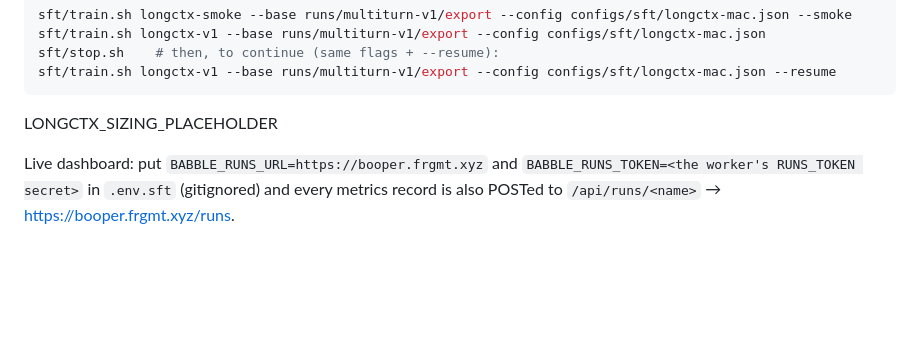
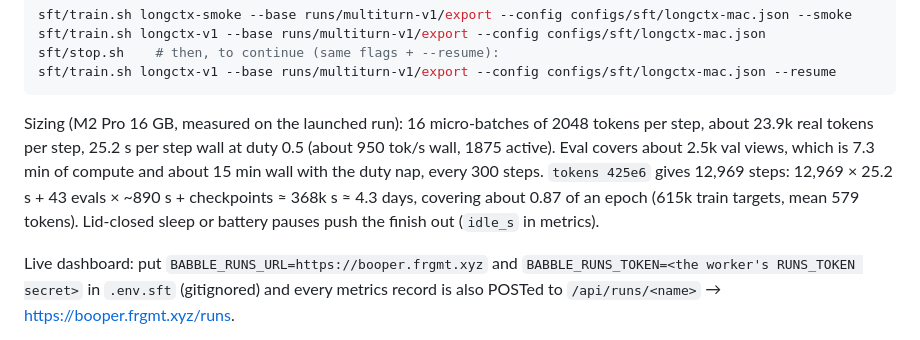
Before and after one commit to frgmt0/babble, a Markdown page: sft/README.md, the part around the change. Drawn GitHub-style; blank space fills up the shorter version.

Commit message:
sft/README: long-context run section

````diff
--- a/sft/README.md
+++ b/sft/README.md
@@ -96,7 +96,12 @@ sft/stop.sh    # then, to continue (same flags + --resume):
 sft/train.sh longctx-v1 --base runs/multiturn-v1/export --config configs/sft/longctx-mac.json --resume
 ```
 
-LONGCTX_SIZING_PLACEHOLDER
+Sizing (M2 Pro 16 GB, measured on the launched run): 16 micro-batches of 2048 tokens per step, about 23.9k real
+tokens per step, 25.2 s per step wall at duty 0.5 (about 950 tok/s wall, 1875 active). Eval covers about 2.5k val
+views, which is 7.3 min of compute and about 15 min wall with the duty nap, every 300 steps. `tokens 425e6` gives
+12,969 steps: 12,969 × 25.2 s + 43 evals × ~890 s + checkpoints ≈ 368k s ≈ 4.3 days, covering about 0.87 of an
+epoch (615k train targets, mean 579 tokens). Lid-closed sleep or battery pauses push the finish out
+(`idle_s` in metrics).
 
 Live dashboard: put `BABBLE_RUNS_URL=https://booper.frgmt.xyz` and `BABBLE_RUNS_TOKEN=<the worker's RUNS_TOKEN secret>`
 in `.env.sft` (gitignored) and every metrics record is also POSTed to `/api/runs/<name>` → https://booper.frgmt.xyz/runs.
````
